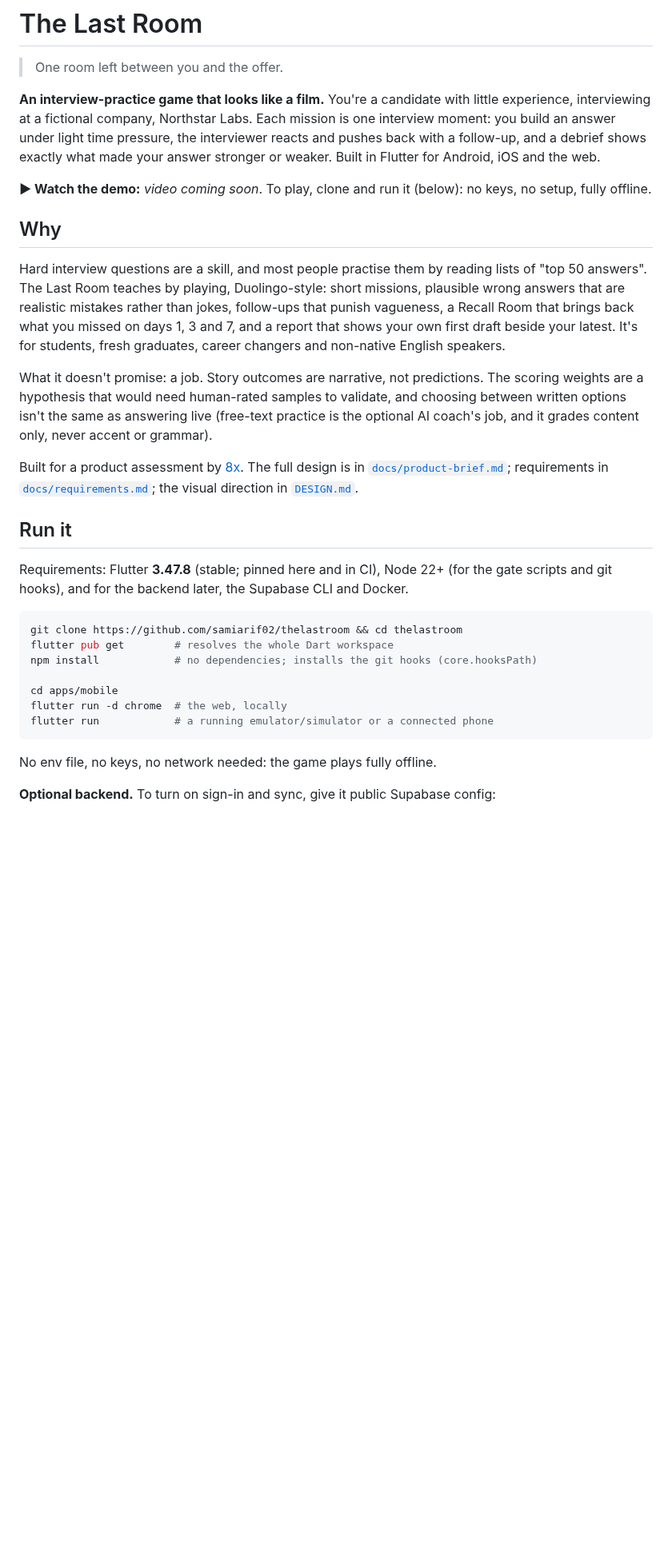
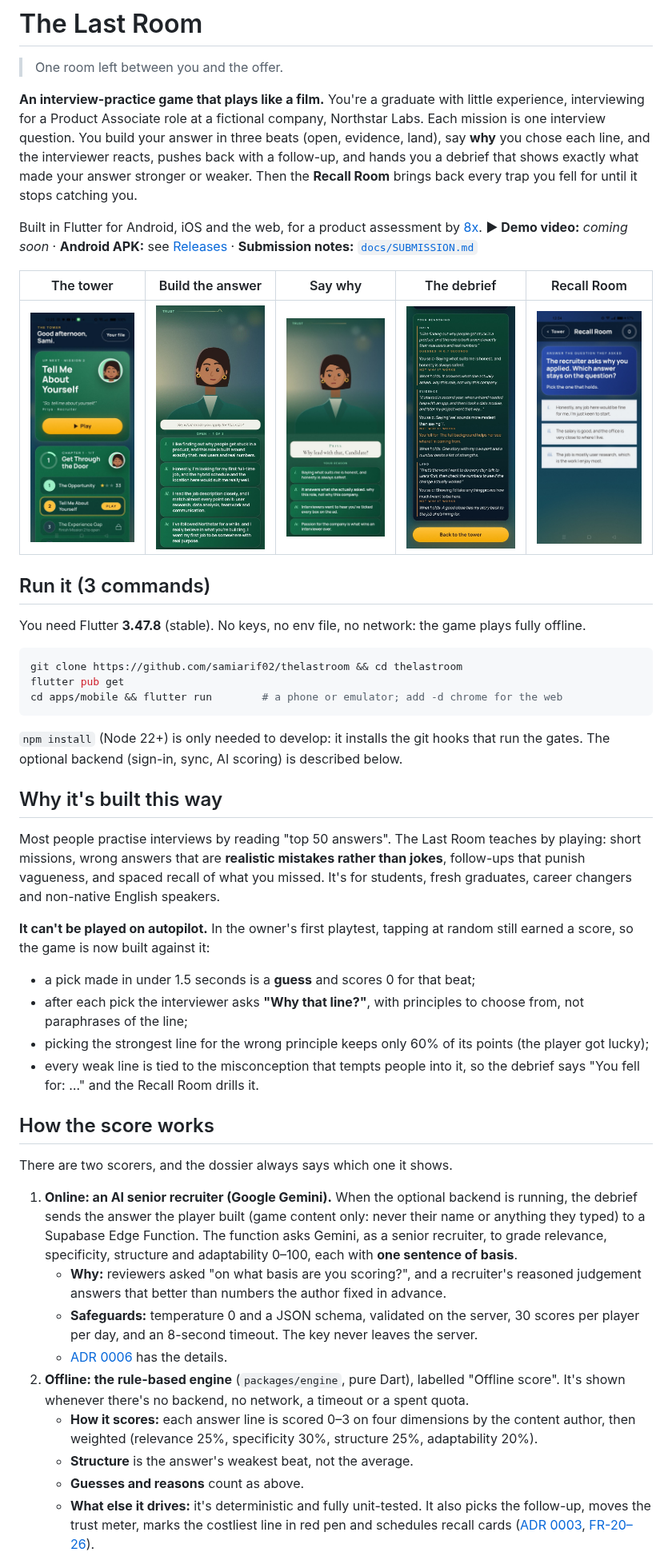
Before and after one commit to samiarif02/thelastroom, a Markdown page: README.md, the part around one of its changes. Shown at 80% size. GitHub-like rendering; pictures changed too: docs/screenshots/1-tower.jpg (added), docs/screenshots/2-mission-answers.jpg (added), docs/screenshots/3-why-step.jpg (added); blank space fills up the shorter version.

````diff
--- a/README.md
+++ b/README.md
@@ -2,48 +2,75 @@
 
 > One room left between you and the offer.
 
-**An interview-practice game that looks like a film.** You're a candidate with little experience,
-interviewing at a fictional company, Northstar Labs. Each mission is one interview moment: you
-build an answer under light time pressure, the interviewer reacts and pushes back with a
-follow-up, and a debrief shows exactly what made your answer stronger or weaker. Built in Flutter
-for Android, iOS and the web.
+**An interview-practice game that plays like a film.** You're a graduate with little
+experience, interviewing for a Product Associate role at a fictional company, Northstar Labs.
+Each mission is one interview question. You build your answer in three beats (open, evidence,
+land), say **why** you chose each line, and the interviewer reacts, pushes back with a
+follow-up, and hands you a debrief that shows exactly what made your answer stronger or weaker.
+Then the **Recall Room** brings back every trap you fell for until it stops catching you.
 
-**▶ Watch the demo:** _video coming soon_. To play, clone and run it (below): no keys, no setup,
-fully offline.
+Built in Flutter for Android, iOS and the web, for a product assessment by
+[8x](https://github.com/8xsocial). **▶ Demo video:** _coming soon_ · **Android APK:** see
+[Releases](https://github.com/samiarif02/thelastroom/releases) · **Submission notes:**
+[`docs/SUBMISSION.md`](docs/SUBMISSION.md)
 
-## Why
+| The tower | Build the answer | Say why | The debrief | Recall Room |
+| :---: | :---: | :---: | :---: | :---: |
+| ![The tower: up next, the chapter and its missions](docs/screenshots/1-tower.jpg) | ![Mission 1: four plausible answers to "what made you apply?"](docs/screenshots/2-mission-answers.jpg) | ![The why step: pick the principle behind your line](docs/screenshots/3-why-step.jpg) | ![The debrief: what you said, what you fell for, what holds](docs/screenshots/4-debrief.jpg) | ![A Recall Room card](docs/screenshots/5-recall-room.jpg) |
 
-Hard interview questions are a skill, and most people practise them by reading lists of
-"top 50 answers". The Last Room teaches by playing, Duolingo-style: short missions, plausible
-wrong answers that are realistic mistakes rather than jokes, follow-ups that punish vagueness, a
-Recall Room that brings back what you missed on days 1, 3 and 7, and a report that shows your
-own first draft beside your latest. It's for students, fresh graduates, career changers and
-non-native English speakers.
+## Run it (3 commands)
 
-What it doesn't promise: a job. Story outcomes are narrative, not predictions. The scoring
-weights are a hypothesis that would need human-rated samples to validate, and choosing between
-written options isn't the same as answering live (free-text practice is the optional AI coach's
-job, and it grades content only, never accent or grammar).
-
-Built for a product assessment by [8x](https://github.com/8xsocial). The full design is in
-[`docs/product-brief.md`](docs/product-brief.md); requirements in
-[`docs/requirements.md`](docs/requirements.md); the visual direction in [`DESIGN.md`](DESIGN.md).
-
-## Run it
-
-Requirements: Flutter **3.47.8** (stable; pinned here and in CI), Node 22+ (for the gate scripts
-and git hooks), and for the backend later, the Supabase CLI and Docker.
+You need Flutter **3.47.8** (stable). No keys, no env file, no network: the game plays fully
+offline.
 
 ```bash
 git clone https://github.com/samiarif02/thelastroom && cd thelastroom
-flutter pub get        # resolves the whole Dart workspace
-npm install            # no dependencies; installs the git hooks (core.hooksPath)
-
-cd apps/mobile
-flutter run -d chrome  # the web, locally
-flutter run            # a running emulator/simulator or a connected phone
+flutter pub get
+cd apps/mobile && flutter run        # a phone or emulator; add -d chrome for the web
 ```
 
-No env file, no keys, no network needed: the game plays fully offline.
+`npm install` (Node 22+) is only needed to develop: it installs the git hooks that run the
+gates. The optional backend (sign-in, sync, AI scoring) is described below.
 
-**Optional backend.** To turn on sign-in and sync, give it public Supabase config:
+## Why it's built this way
+
+Most people practise interviews by reading "top 50 answers". The Last Room teaches by playing:
+short missions, wrong answers that are **realistic mistakes rather than jokes**, follow-ups that
+punish vagueness, and spaced recall of what you missed. It's for students, fresh graduates,
+career changers and non-native English speakers.
+
+**It can't be played on autopilot.** In the owner's first playtest, tapping at random still earned
+a score, so the game is now built against it:
+- a pick made in under 1.5 seconds is a **guess** and scores 0 for that beat;
+- after each pick the interviewer asks **"Why that line?"**, with principles to choose from,
+  not paraphrases of the line;
+- picking the strongest line for the wrong principle keeps only 60% of its points (the player
+  got lucky);
+- every weak line is tied to the misconception that tempts people into it, so the debrief says
+  "You fell for: …" and the Recall Room drills it.
+
+## How the score works
+
+There are two scorers, and the dossier always says which one it shows.
+
+1. **Online: an AI senior recruiter (Google Gemini).** When the optional backend is running, the
+   debrief sends the answer the player built (game content only: never their name or anything
+   they typed) to a Supabase Edge Function. The function asks Gemini, as a senior recruiter, to
+   grade relevance, specificity, structure and adaptability 0–100, each with **one sentence of
+   basis**.
+   - **Why:** reviewers asked "on what basis are you scoring?", and a recruiter's reasoned
+     judgement answers that better than numbers the author fixed in advance.
+   - **Safeguards:** temperature 0 and a JSON schema, validated on the server, 30 scores per
+     player per day, and an 8-second timeout. The key never leaves the server.
+   - [ADR 0006](docs/decisions/0006-ai-scoring.md) has the details.
+2. **Offline: the rule-based engine** (`packages/engine`, pure Dart), labelled "Offline score".
+   It's shown whenever there's no backend, no network, a timeout or a spent quota.
+   - **How it scores:** each answer line is scored 0–3 on four dimensions by the content
+     author, then weighted (relevance 25%, specificity 30%, structure 25%, adaptability 20%).
+   - **Structure** is the answer's weakest beat, not the average.
+   - **Guesses and reasons** count as above.
+   - **What else it drives:** it's deterministic and fully unit-tested. It also picks the
+     follow-up, moves the trust meter, marks the costliest line in red pen and schedules recall
+     cards ([ADR 0003](docs/decisions/0003-deterministic-scoring-and-ai-coach.md),
+     [FR-20–26](docs/requirements.md)).
+
````
Also changed, not shown: other parts of README.md (+78 -39 lines), docs/SUBMISSION.md (added, +121 -0 lines), docs/status/25.md (added, +47 -0 lines).
